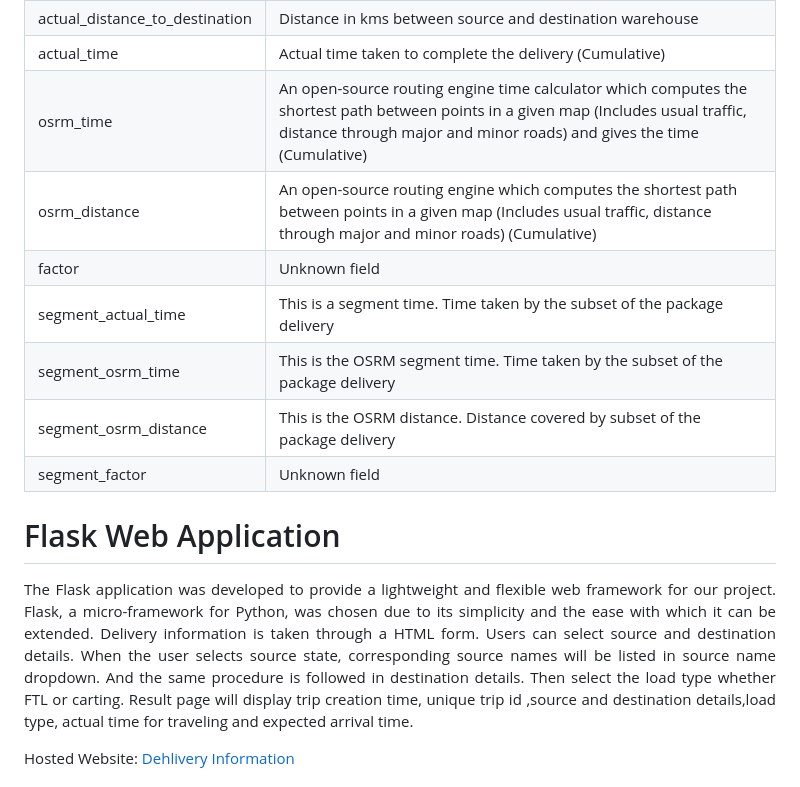
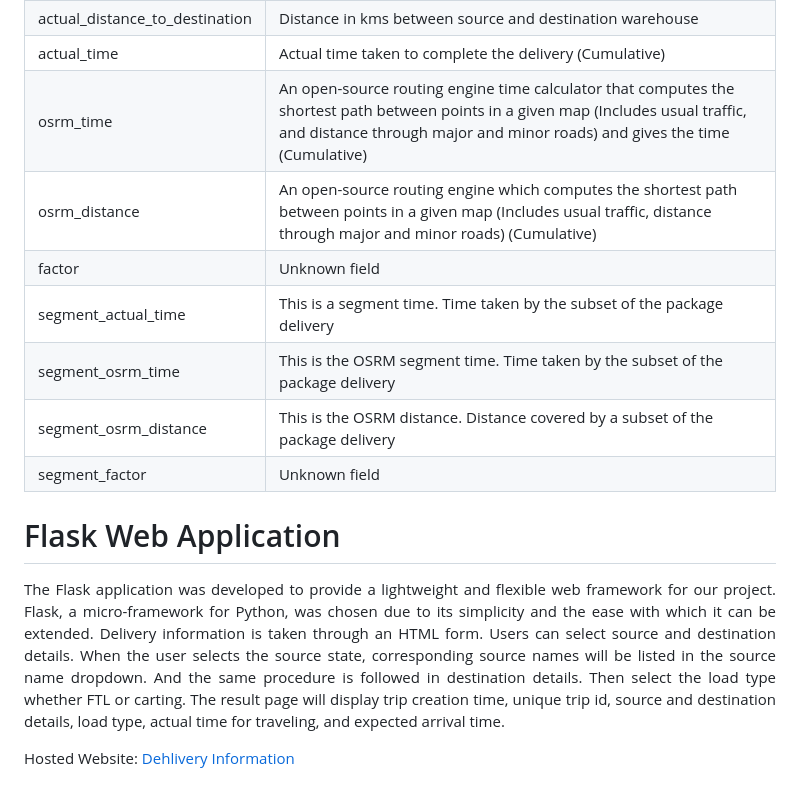
Before and after one commit to hacknicole/Predictive-Analysis-and-Delhivery-Optimization, a Markdown page: README.md, the part around one of its changes. Drawn GitHub-style.

```diff
--- a/README.md
+++ b/README.md
@@ -45,17 +45,17 @@ It is provided in CSV format with 24 attributes, including 12 object columns, 11
 |cutoff_timestamp | Unknown field|
 |actual_distance_to_destination | Distance in kms between source and destination warehouse|
 |actual_time | Actual time taken to complete the delivery (Cumulative) |
-|osrm_time | An open-source routing engine time calculator which computes the shortest path between points in a given map (Includes usual traffic, distance through major and minor roads) and gives the time (Cumulative) |
+|osrm_time | An open-source routing engine time calculator that computes the shortest path between points in a given map (Includes usual traffic, and distance through major and minor roads) and gives the time (Cumulative) |
 |osrm_distance | An open-source routing engine which computes the shortest path between points in a given map (Includes usual traffic, distance through major and minor roads) (Cumulative) |
 |factor | Unknown field |
 | segment_actual_time | This is a segment time. Time taken by the subset of the package delivery|
 |segment_osrm_time | This is the OSRM segment time. Time taken by the subset of the package delivery|
-| segment_osrm_distance | This is the OSRM distance. Distance covered by subset of the package delivery|
+| segment_osrm_distance | This is the OSRM distance. Distance covered by a subset of the package delivery|
 | segment_factor | Unknown field |
 
 # Flask Web Application
 <p align="justify"> The Flask application was developed to provide a lightweight and flexible web framework for our project. Flask, a micro-framework for Python, was chosen due to its simplicity and the ease with which it can be extended.
-Delivery information is taken through a HTML form. Users can select source and destination details. When the user selects source state, corresponding source names will be listed in source name dropdown. And the same procedure is followed in destination details.
-Then select the load type whether FTL or carting. Result page will display trip creation time, unique trip id ,source and destination details,load type, actual time for traveling and expected arrival time.</p>
+Delivery information is taken through an HTML form. Users can select source and destination details. When the user selects the source state, corresponding source names will be listed in the source name dropdown. And the same procedure is followed in destination details.
+Then select the load type whether FTL or carting. The result page will display trip creation time, unique trip id, source and destination details, load type, actual time for traveling, and expected arrival time.</p>
 
 Hosted Website: <a href="https://delhivery-prediction.onrender.com/"> Dehlivery Information </a>
```
Also changed, not shown: other parts of README.md (+23 -1 lines).
